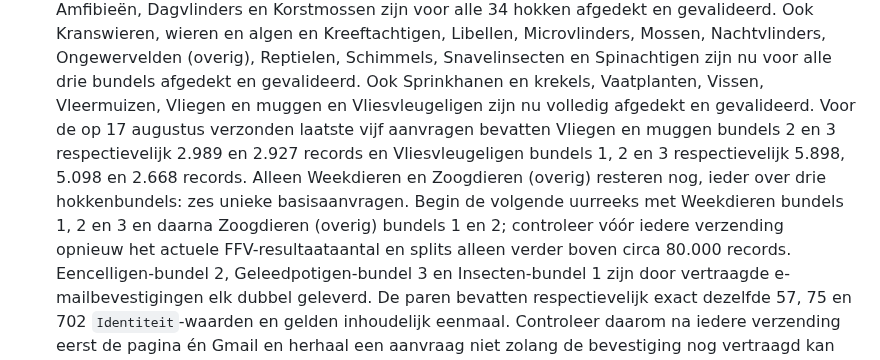
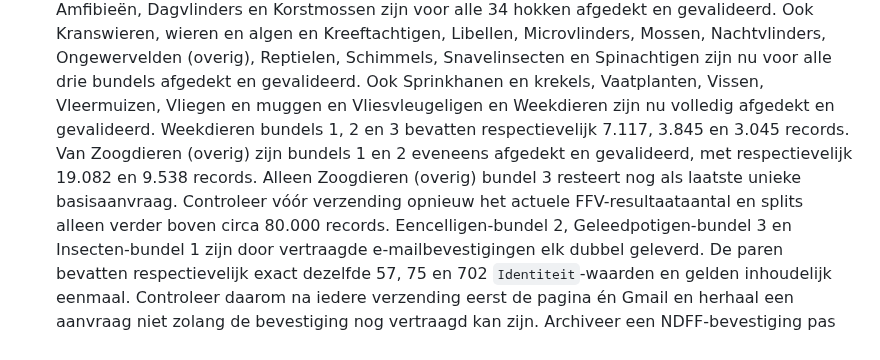
Before and after one commit to Ton2241/Meijendel, a Markdown page: TODO.md, the part around the change. GitHub-like rendering.

Commit message:
Noteer laatste resterende NDFF-aanvraag

```diff
--- a/TODO.md
+++ b/TODO.md
@@ -24,15 +24,13 @@
   Ongewervelden (overig), Reptielen, Schimmels, Snavelinsecten en Spinachtigen
   zijn nu voor alle drie bundels afgedekt en gevalideerd. Ook Sprinkhanen en
   krekels, Vaatplanten, Vissen, Vleermuizen, Vliegen en muggen en
-  Vliesvleugeligen zijn nu volledig afgedekt en gevalideerd. Voor de op 17
-  augustus verzonden laatste vijf aanvragen bevatten Vliegen en muggen bundels
-  2 en 3 respectievelijk 2.989 en 2.927 records en Vliesvleugeligen bundels 1,
-  2 en 3 respectievelijk 5.898, 5.098 en 2.668 records. Alleen Weekdieren en
-  Zoogdieren (overig) resteren nog, ieder over drie hokkenbundels: zes unieke
-  basisaanvragen. Begin de volgende uurreeks met Weekdieren bundels 1, 2 en 3 en
-  daarna Zoogdieren (overig) bundels 1 en 2; controleer vóór iedere verzending
-  opnieuw het actuele FFV-resultaataantal en splits alleen verder boven circa
-  80.000 records.
+  Vliesvleugeligen en Weekdieren zijn nu volledig afgedekt en gevalideerd.
+  Weekdieren bundels 1, 2 en 3 bevatten respectievelijk 7.117, 3.845 en 3.045
+  records. Van Zoogdieren (overig) zijn bundels 1 en 2 eveneens afgedekt en
+  gevalideerd, met respectievelijk 19.082 en 9.538 records. Alleen Zoogdieren
+  (overig) bundel 3 resteert nog als laatste unieke basisaanvraag. Controleer
+  vóór verzending opnieuw het actuele FFV-resultaataantal en splits alleen
+  verder boven circa 80.000 records.
   Eencelligen-bundel 2, Geleedpotigen-bundel 3 en Insecten-bundel 1 zijn door
   vertraagde e-mailbevestigingen elk dubbel geleverd. De paren bevatten
   respectievelijk exact dezelfde 57, 75 en 702 `Identiteit`-waarden en gelden
```
